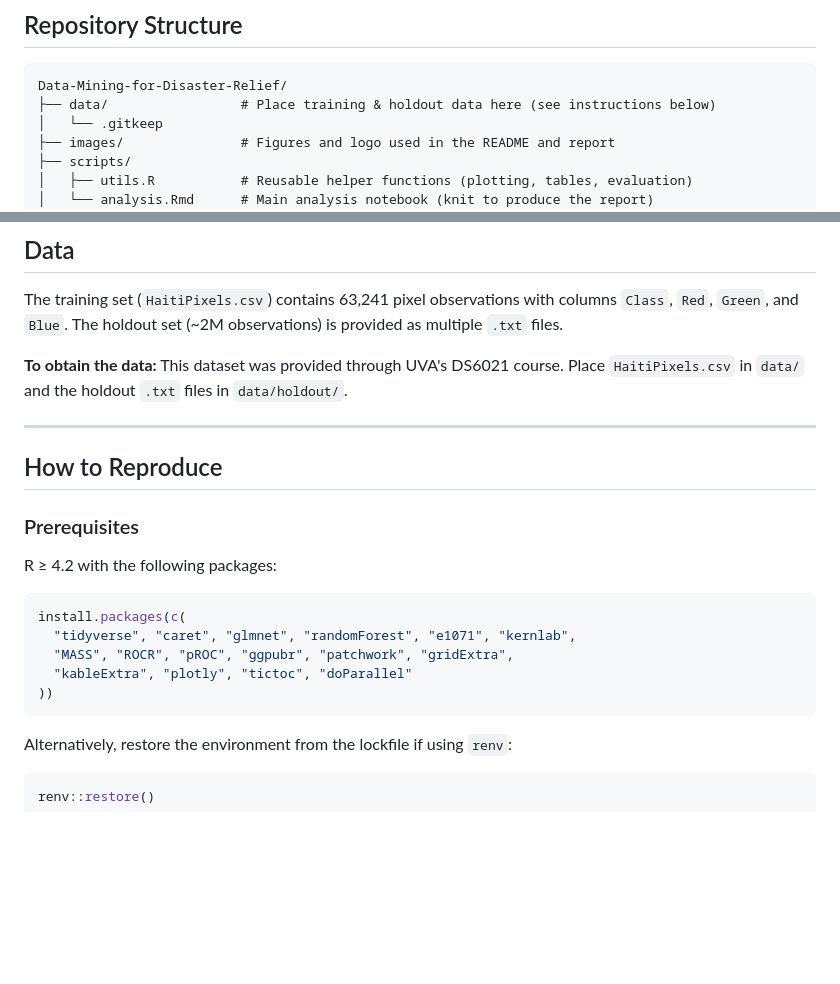
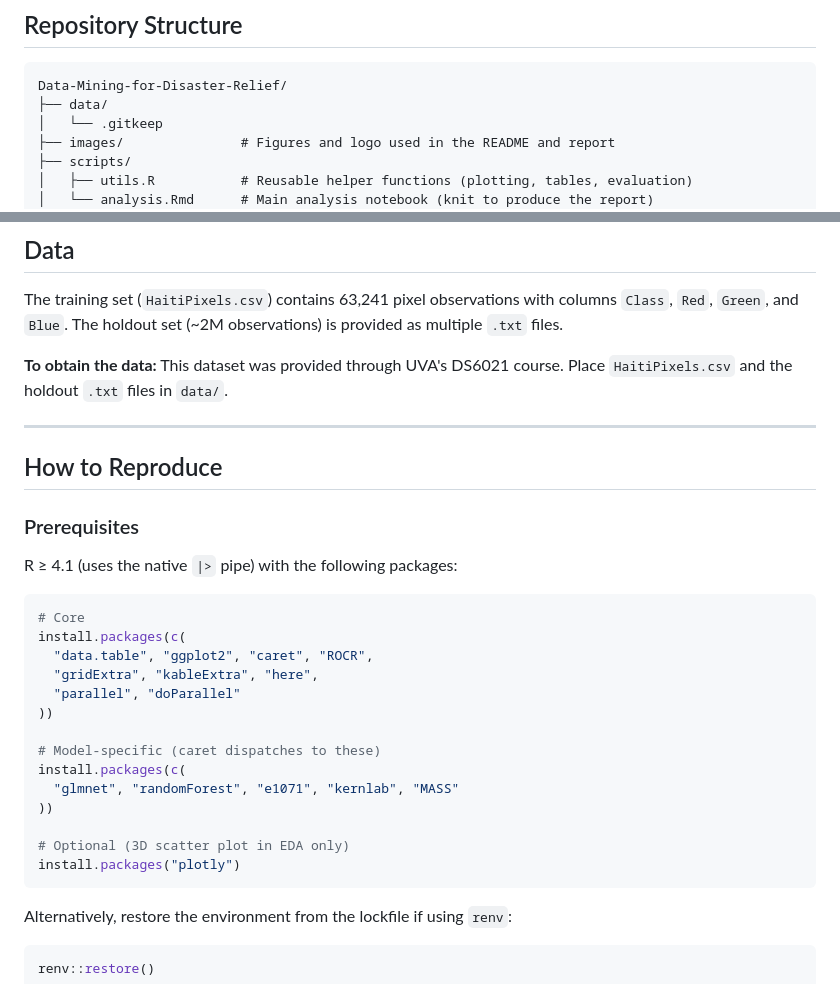
Before and after one commit to WD-Scott/Data-Mining-for-Disaster-Relief, a Markdown page: README.md, 2 parts joined by grey strips. Rendered like a GitHub page; blank space fills up the shorter version.

````diff
--- a/README.md
+++ b/README.md
@@ -24,7 +24,7 @@ Classification models trained on satellite imagery to locate displaced persons s
 
 ```
 Data-Mining-for-Disaster-Relief/
-├── data/                 # Place training & holdout data here (see instructions below)
+├── data/
 │   └── .gitkeep
 ├── images/               # Figures and logo used in the README and report
 ├── scripts/
@@ -55,7 +55,7 @@ The SVM performed best during cross-validation but the PLR generalized better to
 
 The training set (`HaitiPixels.csv`) contains 63,241 pixel observations with columns `Class`, `Red`, `Green`, and `Blue`. The holdout set (~2M observations) is provided as multiple `.txt` files.
 
-**To obtain the data:** This dataset was provided through UVA's DS6021 course. Place `HaitiPixels.csv` in `data/` and the holdout `.txt` files in `data/holdout/`.
+**To obtain the data:** This dataset was provided through UVA's DS6021 course. Place `HaitiPixels.csv` and the holdout `.txt` files in `data/`.
 
 ---
 
@@ -63,14 +63,23 @@ The training set (`HaitiPixels.csv`) contains 63,241 pixel observations with col
 
 ### Prerequisites
 
-R ≥ 4.2 with the following packages:
+R ≥ 4.1 (uses the native `|>` pipe) with the following packages:
 
 ```r
+# Core
 install.packages(c(
-  "tidyverse", "caret", "glmnet", "randomForest", "e1071", "kernlab",
-  "MASS", "ROCR", "pROC", "ggpubr", "patchwork", "gridExtra",
-  "kableExtra", "plotly", "tictoc", "doParallel"
+  "data.table", "ggplot2", "caret", "ROCR",
+  "gridExtra", "kableExtra", "here",
+  "parallel", "doParallel"
 ))
+
+# Model-specific (caret dispatches to these)
+install.packages(c(
+  "glmnet", "randomForest", "e1071", "kernlab", "MASS"
+))
+
+# Optional (3D scatter plot in EDA only)
+install.packages("plotly")
 ```
 
 Alternatively, restore the environment from the lockfile if using `renv`:
````
